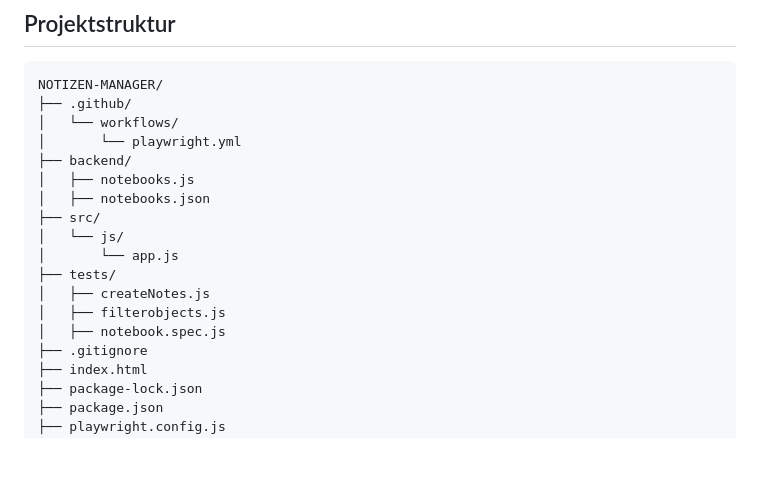
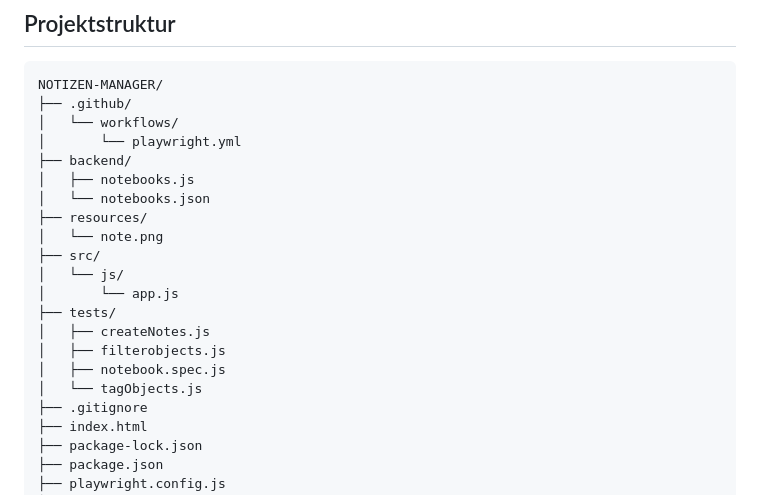
Before and after one commit to Juma2016/Notizen-Manager, a Markdown page: README.md, the part around the change. GitHub-like rendering; blank space fills up the shorter version.

Commit message:
Modify project structure in README

```diff
--- a/README.md
+++ b/README.md
@@ -10,7 +10,9 @@ NOTIZEN-MANAGER/
 │       └── playwright.yml
 ├── backend/
 │   ├── notebooks.js
-│   ├── notebooks.json
+│   └── notebooks.json
+├── resources/
+│   └── note.png
 ├── src/
 │   └── js/
 │       └── app.js
@@ -18,6 +20,7 @@ NOTIZEN-MANAGER/
 │   ├── createNotes.js
 │   ├── filterobjects.js
 │   ├── notebook.spec.js
+│   └── tagObjects.js
 ├── .gitignore
 ├── index.html
 ├── package-lock.json
```
